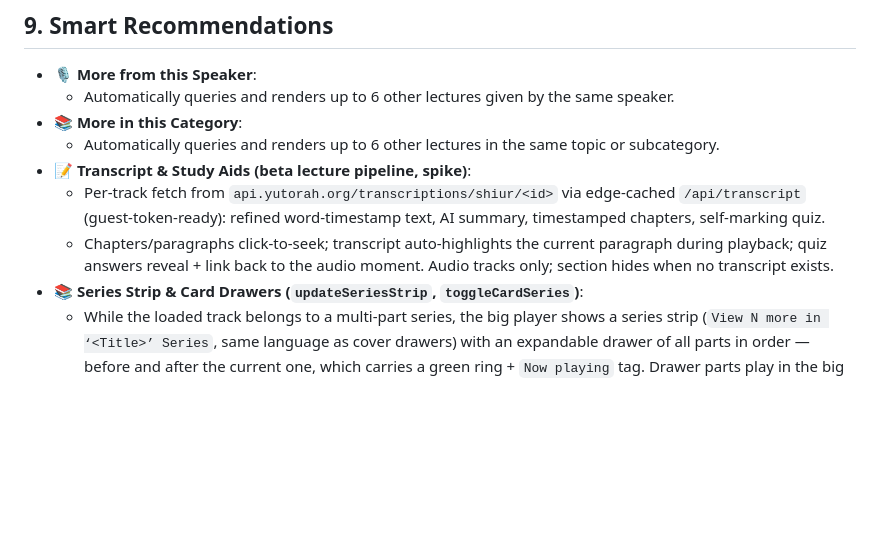
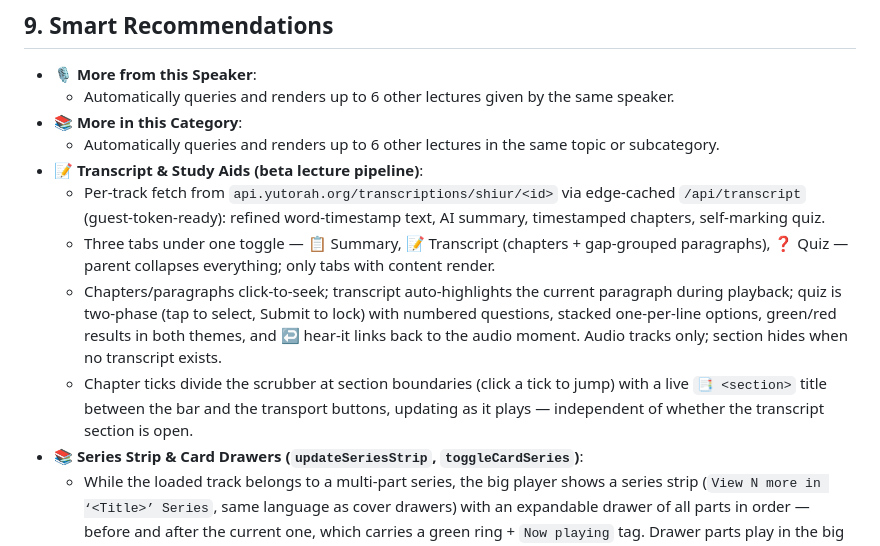
Before and after one commit to MosheRosensweig/yutorah_player, a Markdown page: FEATURES.md, the part around the change. GitHub-like rendering; blank space fills up the shorter version.

Commit message:
Docs: today's work (transcript tabs/quiz/chapters, series, restore) (muse spark)
Done-by: muse-spark

```diff
--- a/FEATURES.md
+++ b/FEATURES.md
@@ -198,9 +198,11 @@ A standalone, zero-friction web portal and enhanced audio player for the [YUTora
   - Automatically queries and renders up to 6 other lectures given by the same speaker.
 - **📚 More in this Category**:
   - Automatically queries and renders up to 6 other lectures in the same topic or subcategory.
-- **📝 Transcript & Study Aids (beta lecture pipeline, spike)**:
+- **📝 Transcript & Study Aids (beta lecture pipeline)**:
   - Per-track fetch from `api.yutorah.org/transcriptions/shiur/<id>` via edge-cached `/api/transcript` (guest-token-ready): refined word-timestamp text, AI summary, timestamped chapters, self-marking quiz.
-  - Chapters/paragraphs click-to-seek; transcript auto-highlights the current paragraph during playback; quiz answers reveal + link back to the audio moment. Audio tracks only; section hides when no transcript exists.
+  - Three tabs under one toggle — 📋 Summary, 📝 Transcript (chapters + gap-grouped paragraphs), ❓ Quiz — parent collapses everything; only tabs with content render.
+  - Chapters/paragraphs click-to-seek; transcript auto-highlights the current paragraph during playback; quiz is two-phase (tap to select, Submit to lock) with numbered questions, stacked one-per-line options, green/red results in both themes, and ↩ hear-it links back to the audio moment. Audio tracks only; section hides when no transcript exists.
+  - Chapter ticks divide the scrubber at section boundaries (click a tick to jump) with a live `📑 <section>` title between the bar and the transport buttons, updating as it plays — independent of whether the transcript section is open.
 - **📚 Series Strip & Card Drawers (`updateSeriesStrip`, `toggleCardSeries`)**:
   - While the loaded track belongs to a multi-part series, the big player shows a series strip (`View N more in ‘<Title>’ Series`, same language as cover drawers) with an expandable drawer of all parts in order — before and after the current one, which carries a green ring + `Now playing` tag. Drawer parts play in the big player (no minimize).
   - Single cards that belong to a series (including mid-series parts outside a rendered group) get their own `View series` drawer, resolved lazily: cache hit from expanded search groups, else a series-title search regrouped client-side (membership always verified by shiur id). Cards whose siblings can't be resolved remove their button on first open.
```
